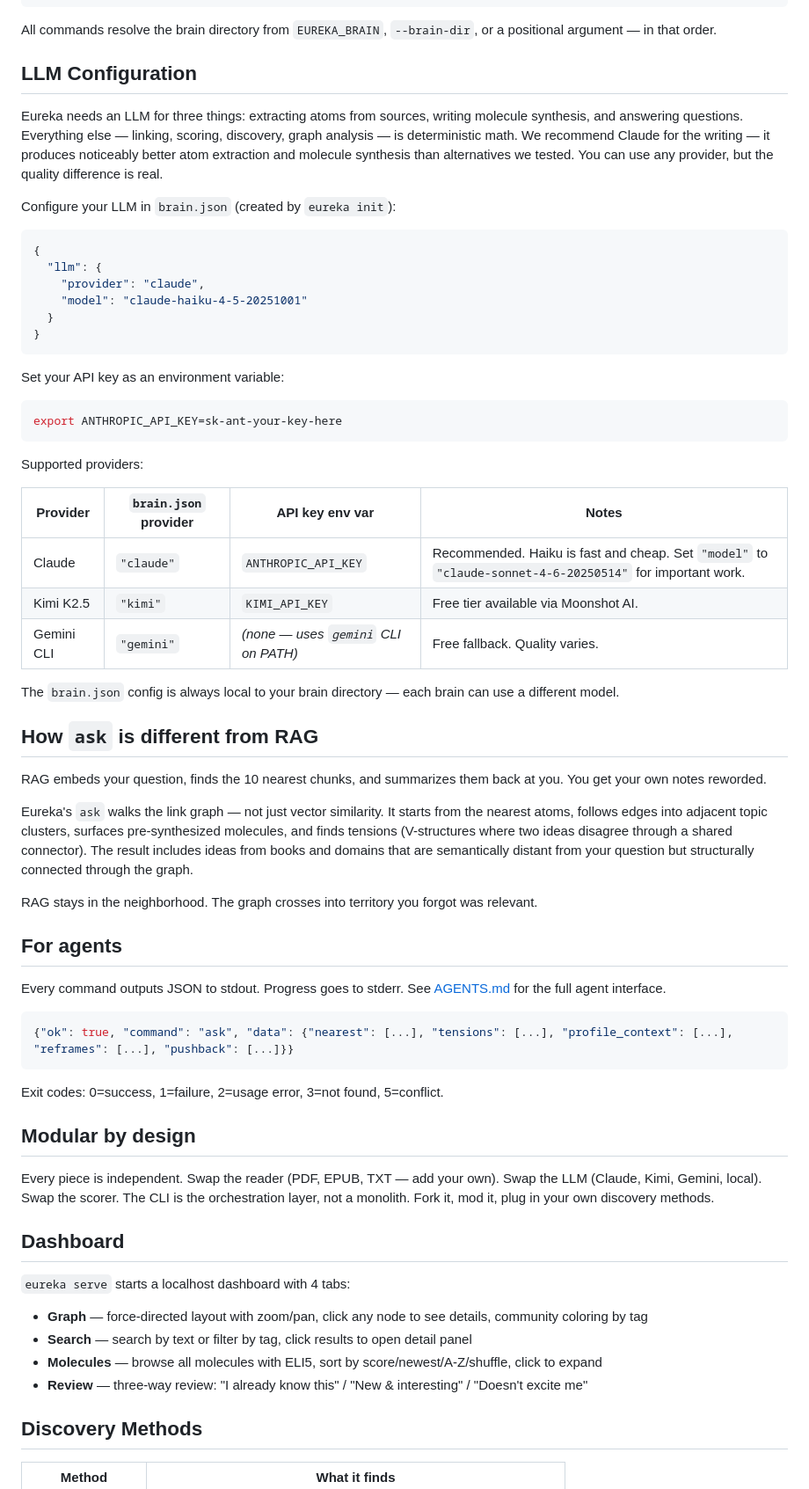
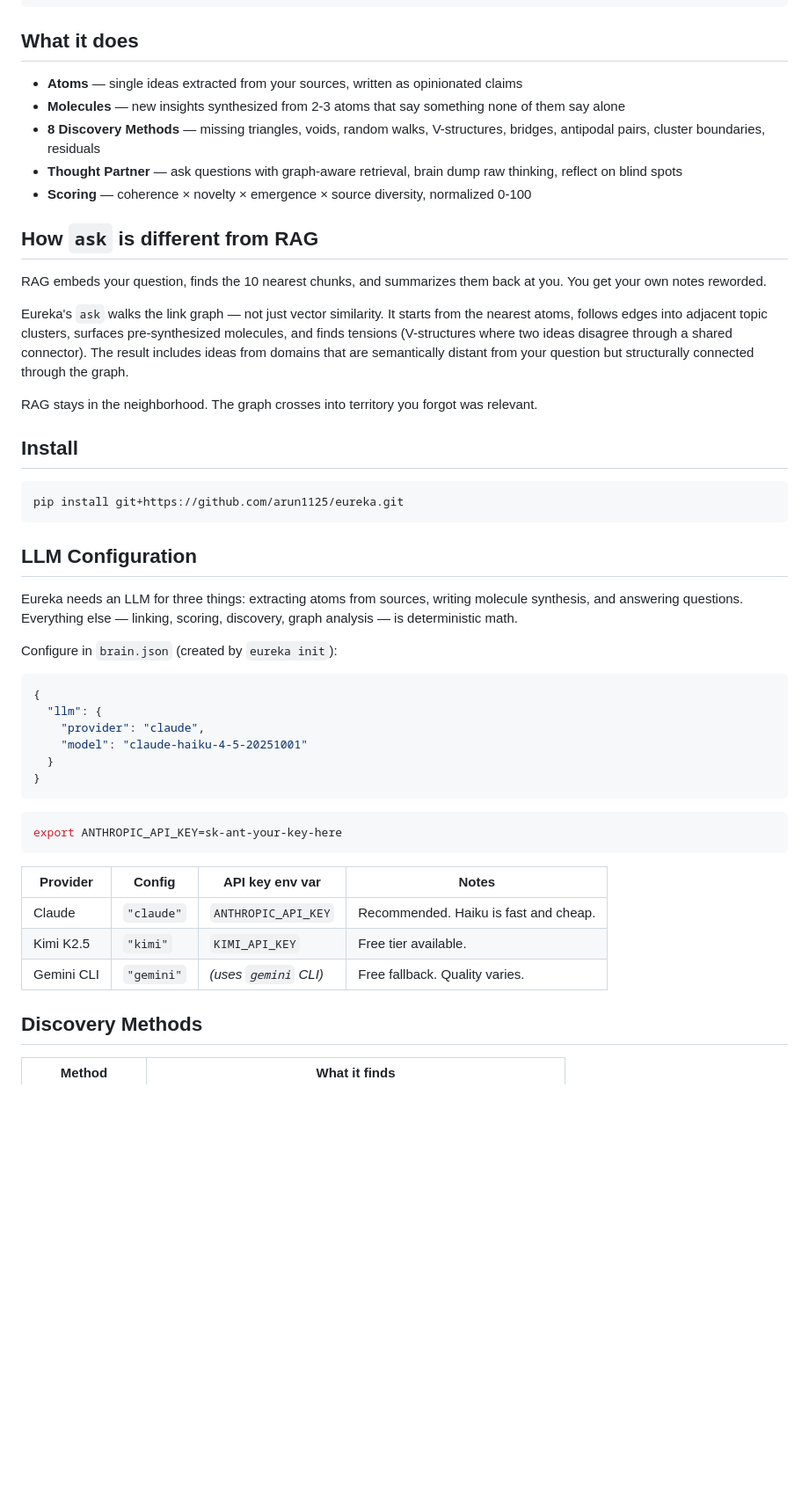
Before and after one commit to arun1125/eureka, a Markdown page: README.md, the part around one of its changes. Shown at 88% size. Drawn GitHub-style; blank space fills up the shorter version.

````diff
--- a/README.md
+++ b/README.md
@@ -61,13 +71,33 @@ eureka review some-molecule-slug yes
 eureka serve
 ```
 
-All commands resolve the brain directory from `EUREKA_BRAIN`, `--brain-dir`, or a positional argument — in that order.
+## What it does
+
+- **Atoms** — single ideas extracted from your sources, written as opinionated claims
+- **Molecules** — new insights synthesized from 2-3 atoms that say something none of them say alone
+- **8 Discovery Methods** — missing triangles, voids, random walks, V-structures, bridges, antipodal pairs, cluster boundaries, residuals
+- **Thought Partner** — ask questions with graph-aware retrieval, brain dump raw thinking, reflect on blind spots
+- **Scoring** — coherence × novelty × emergence × source diversity, normalized 0-100
+
+## How `ask` is different from RAG
+
+RAG embeds your question, finds the 10 nearest chunks, and summarizes them back at you. You get your own notes reworded.
+
+Eureka's `ask` walks the link graph — not just vector similarity. It starts from the nearest atoms, follows edges into adjacent topic clusters, surfaces pre-synthesized molecules, and finds tensions (V-structures where two ideas disagree through a shared connector). The result includes ideas from domains that are semantically distant from your question but structurally connected through the graph.
+
+RAG stays in the neighborhood. The graph crosses into territory you forgot was relevant.
+
+## Install
+
+```bash
+pip install git+https://github.com/arun1125/eureka.git
+```
 
 ## LLM Configuration
 
-Eureka needs an LLM for three things: extracting atoms from sources, writing molecule synthesis, and answering questions. Everything else — linking, scoring, discovery, graph analysis — is deterministic math. We recommend Claude for the writing — it produces noticeably better atom extraction and molecule synthesis than alternatives we tested. You can use any provider, but the quality difference is real.
+Eureka needs an LLM for three things: extracting atoms from sources, writing molecule synthesis, and answering questions. Everything else — linking, scoring, discovery, graph analysis — is deterministic math.
 
-Configure your LLM in `brain.json` (created by `eureka init`):
+Configure in `brain.json` (created by `eureka init`):
 
 ```json
 {
@@ -78,52 +108,15 @@ Configure your LLM in `brain.json` (created by `eureka init`):
 }
 ```
 
-Set your API key as an environment variable:
-
 ```bash
 export ANTHROPIC_API_KEY=sk-ant-your-key-here
 ```
 
-Supported providers:
-
-| Provider | `brain.json` provider | API key env var | Notes |
-|----------|-----------------------|-----------------|-------|
-| Claude | `"claude"` | `ANTHROPIC_API_KEY` | Recommended. Haiku is fast and cheap. Set `"model"` to `"claude-sonnet-4-6-20250514"` for important work. |
-| Kimi K2.5 | `"kimi"` | `KIMI_API_KEY` | Free tier available via Moonshot AI. |
-| Gemini CLI | `"gemini"` | _(none — uses `gemini` CLI on PATH)_ | Free fallback. Quality varies. |
-
-The `brain.json` config is always local to your brain directory — each brain can use a different model.
-
-## How `ask` is different from RAG
-
-RAG embeds your question, finds the 10 nearest chunks, and summarizes them back at you. You get your own notes reworded.
-
-Eureka's `ask` walks the link graph — not just vector similarity. It starts from the nearest atoms, follows edges into adjacent topic clusters, surfaces pre-synthesized molecules, and finds tensions (V-structures where two ideas disagree through a shared connector). The result includes ideas from books and domains that are semantically distant from your question but structurally connected through the graph.
-
-RAG stays in the neighborhood. The graph crosses into territory you forgot was relevant.
-
-## For agents
-
-Every command outputs JSON to stdout. Progress goes to stderr. See [AGENTS.md](AGENTS.md) for the full agent interface.
-
-```json
-{"ok": true, "command": "ask", "data": {"nearest": [...], "tensions": [...], "profile_context": [...], "reframes": [...], "pushback": [...]}}
-```
-
-Exit codes: 0=success, 1=failure, 2=usage error, 3=not found, 5=conflict.
-
-## Modular by design
-
-Every piece is independent. Swap the reader (PDF, EPUB, TXT — add your own). Swap the LLM (Claude, Kimi, Gemini, local). Swap the scorer. The CLI is the orchestration layer, not a monolith. Fork it, mod it, plug in your own discovery methods.
-
-## Dashboard
-
-`eureka serve` starts a localhost dashboard with 4 tabs:
-
-- **Graph** — force-directed layout with zoom/pan, click any node to see details, community coloring by tag
-- **Search** — search by text or filter by tag, click results to open detail panel
-- **Molecules** — browse all molecules with ELI5, sort by score/newest/A-Z/shuffle, click to expand
-- **Review** — three-way review: "I already know this" / "New & interesting" / "Doesn't excite me"
+| Provider | Config | API key env var | Notes |
+|----------|----|-----------------|-------|
+| Claude | `"claude"` | `ANTHROPIC_API_KEY` | Recommended. Haiku is fast and cheap. |
+| Kimi K2.5 | `"kimi"` | `KIMI_API_KEY` | Free tier available. |
+| Gemini CLI | `"gemini"` | _(uses `gemini` CLI)_ | Free fallback. Quality varies. |
 
 ## Discovery Methods
 
````
Also changed, not shown: other parts of README.md (+33 -19 lines).
